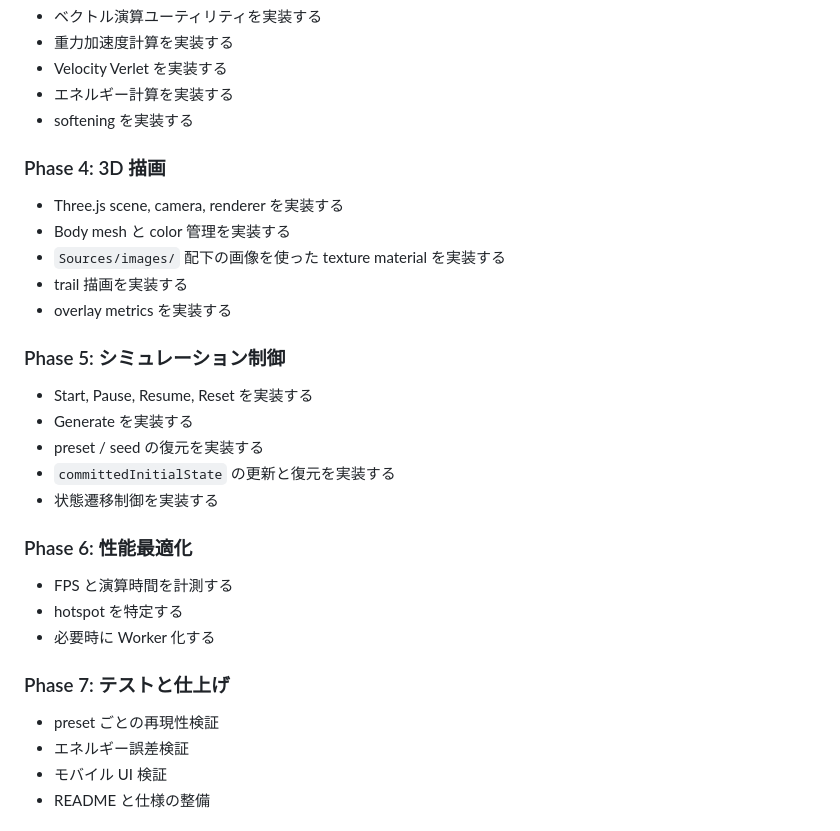
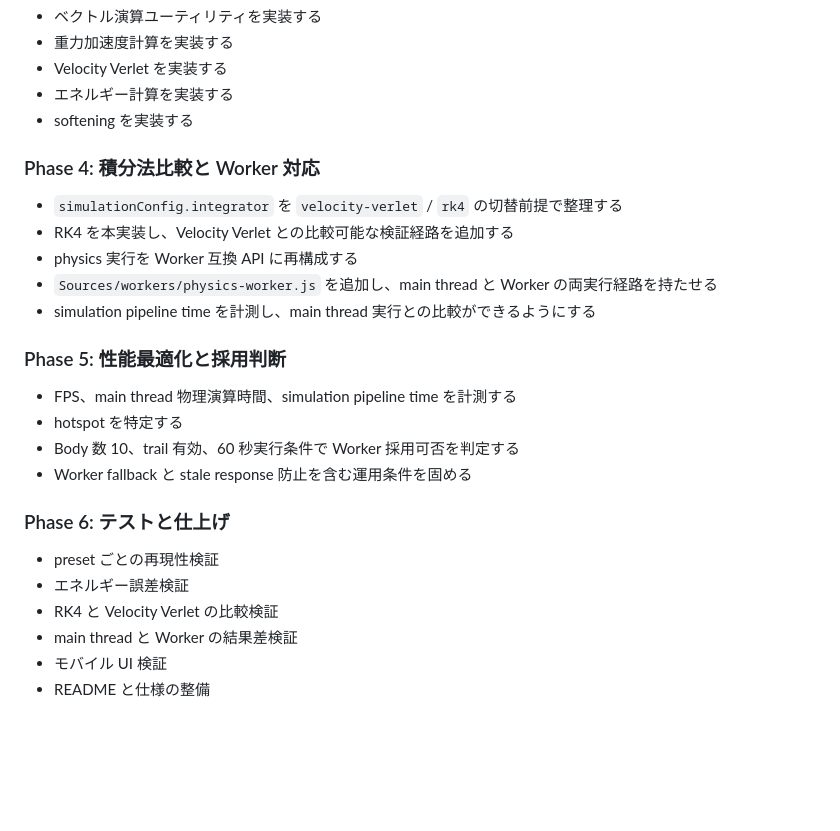
Before and after one commit to Fujiwo/Shos.NBodyProblemSimulator, a Markdown page: Plans/n-body-problem-simulator-development-plan.md, the part around the change. Rendered like a GitHub page; blank space fills up the shorter version.

```diff
--- a/Plans/n-body-problem-simulator-development-plan.md
+++ b/Plans/n-body-problem-simulator-development-plan.md
@@ -579,32 +579,27 @@ UiState {
 - エネルギー計算を実装する
 - softening を実装する
 
-### Phase 4: 3D 描画
+### Phase 4: 積分法比較と Worker 対応
 
-- Three.js scene, camera, renderer を実装する
-- Body mesh と color 管理を実装する
-- `Sources/images/` 配下の画像を使った texture material を実装する
-- trail 描画を実装する
-- overlay metrics を実装する
+- `simulationConfig.integrator` を `velocity-verlet` / `rk4` の切替前提で整理する
+- RK4 を本実装し、Velocity Verlet との比較可能な検証経路を追加する
+- physics 実行を Worker 互換 API に再構成する
+- `Sources/workers/physics-worker.js` を追加し、main thread と Worker の両実行経路を持たせる
+- simulation pipeline time を計測し、main thread 実行との比較ができるようにする
 
-### Phase 5: シミュレーション制御
+### Phase 5: 性能最適化と採用判断
 
-- Start, Pause, Resume, Reset を実装する
-- Generate を実装する
-- preset / seed の復元を実装する
-- `committedInitialState` の更新と復元を実装する
-- 状態遷移制御を実装する
+- FPS、main thread 物理演算時間、simulation pipeline time を計測する
+- hotspot を特定する
+- Body 数 10、trail 有効、60 秒実行条件で Worker 採用可否を判定する
+- Worker fallback と stale response 防止を含む運用条件を固める
 
-### Phase 6: 性能最適化
-
-- FPS と演算時間を計測する
-- hotspot を特定する
-- 必要時に Worker 化する
-
-### Phase 7: テストと仕上げ
+### Phase 6: テストと仕上げ
 
 - preset ごとの再現性検証
 - エネルギー誤差検証
+- RK4 と Velocity Verlet の比較検証
+- main thread と Worker の結果差検証
 - モバイル UI 検証
 - README と仕様の整備
 
```
Also changed, not shown: .github/prompts/n-body-problem-simulator-phase-4-worker-rk4.prompt.md (added, +275 -0 lines), Specifications/n-body-problem-simulator-specification.md (+9 -4 lines).
